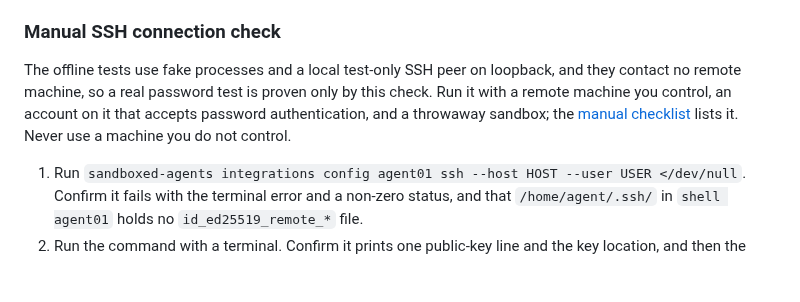
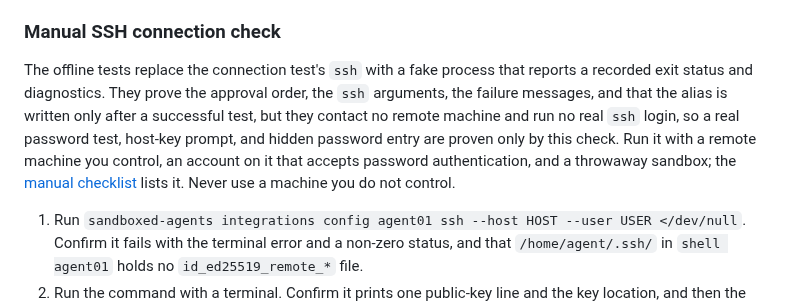
Before and after one commit to grauzone-labs/sandboxed-agents, a Markdown page: docs/integrations.md, the part around the change. Drawn GitHub-style; blank space fills up the shorter version.

Commit message:
docs(integrations): describe what the offline SSH connection tests prove #112
- Drop the claim of a loopback SSH peer; the tests use a fake ssh process with recorded exit status and diagnostics.
- List what those tests prove and what only the manual check proves.

```diff
--- a/docs/integrations.md
+++ b/docs/integrations.md
@@ -298,7 +298,7 @@ The key, the confirmed host keys, and the alias entry live in `/home/agent/.ssh/
 
 ### Manual SSH connection check
 
-The offline tests use fake processes and a local test-only SSH peer on loopback, and they contact no remote machine, so a real password test is proven only by this check. Run it with a remote machine you control, an account on it that accepts password authentication, and a throwaway sandbox; the [manual checklist](manual-checklist.md#ssh-connection) lists it. Never use a machine you do not control.
+The offline tests replace the connection test's `ssh` with a fake process that reports a recorded exit status and diagnostics. They prove the approval order, the `ssh` arguments, the failure messages, and that the alias is written only after a successful test, but they contact no remote machine and run no real `ssh` login, so a real password test, host-key prompt, and hidden password entry are proven only by this check. Run it with a remote machine you control, an account on it that accepts password authentication, and a throwaway sandbox; the [manual checklist](manual-checklist.md#ssh-connection) lists it. Never use a machine you do not control.
 
 1. Run `sandboxed-agents integrations config agent01 ssh --host HOST --user USER </dev/null`. Confirm it fails with the terminal error and a non-zero status, and that `/home/agent/.ssh/` in `shell agent01` holds no `id_ed25519_remote_*` file.
 2. Run the command with a terminal. Confirm it prints one public-key line and the key location, and then the approval question, and that the remote machine's log shows no connection yet.
```
